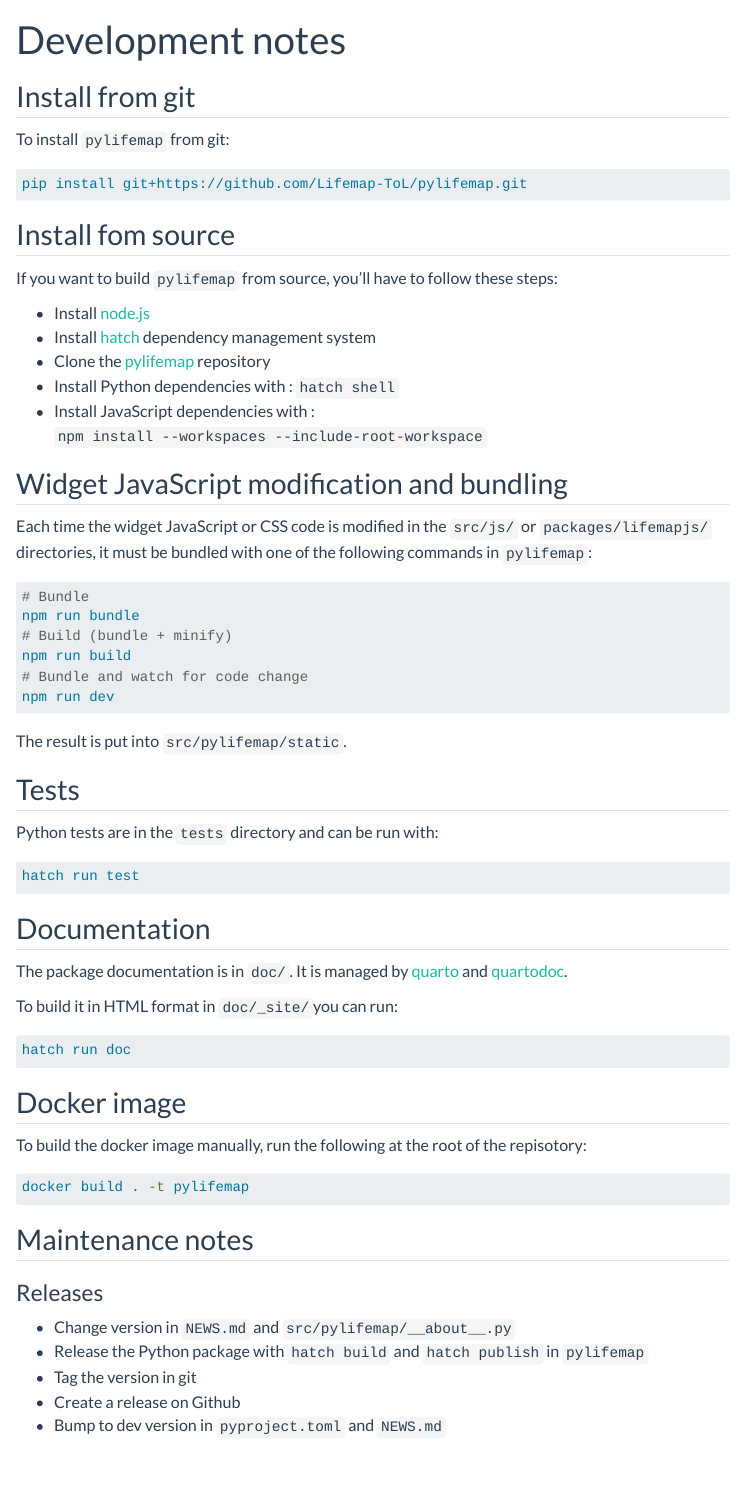
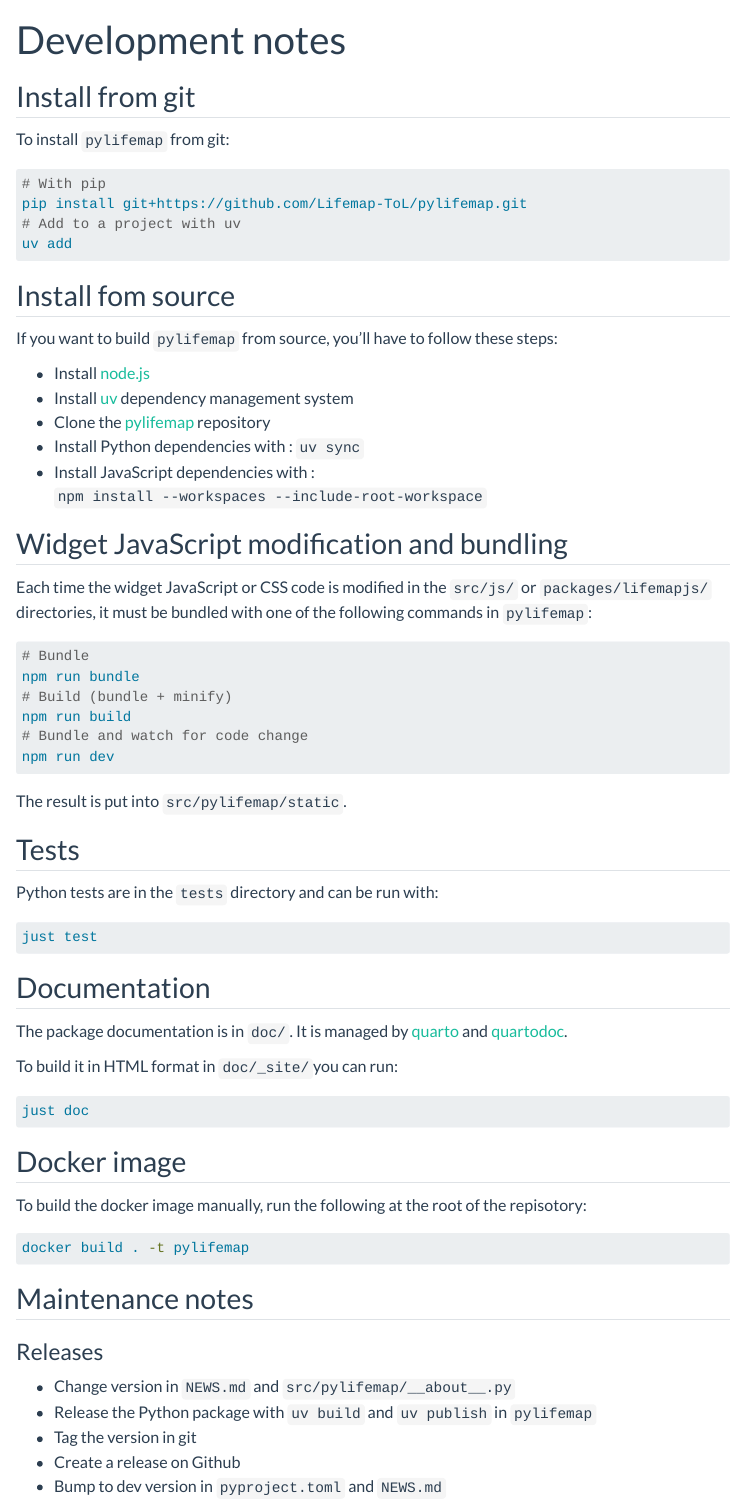
Before and after one commit to Lifemap-ToL/pylifemap, a Quarto document (doc/development.qmd): the page in a window 1100 px wide, from its top. Rendered offline with R 4.5, knitr and Pandoc in place of Quarto, with nearby package versions; menus at the side of the page are left out.

Commit message:
maint: migrate from hatch to uv and just

````diff
--- a/doc/development.qmd
+++ b/doc/development.qmd
@@ -8,7 +8,10 @@ title: "Development notes"
 To install `pylifemap` from git:
 
 ```sh
+# With pip
 pip install git+https://github.com/Lifemap-ToL/pylifemap.git
+# Add to a project with uv
+uv add
 ```
 
 ## Install fom source
@@ -16,9 +19,9 @@ pip install git+https://github.com/Lifemap-ToL/pylifemap.git
 If you want to build `pylifemap` from source, you'll have to follow these steps:
 
 - Install [node.js](https://nodejs.org/en)
-- Install [hatch](https://hatch.pypa.io/latest/) dependency management system
+- Install [uv](https://docs.astral.sh/uv/) dependency management system
 - Clone the [pylifemap](https://github.com/Lifemap-ToL/pylifemap) repository
-- Install Python dependencies with : `hatch shell`
+- Install Python dependencies with : `uv sync`
 - Install JavaScript dependencies with : `npm install --workspaces --include-root-workspace`
 
 
@@ -42,7 +45,7 @@ The result is put into `src/pylifemap/static`.
 Python tests are in the `tests` directory and can be run with:
 
 ```sh
-hatch run test
+just test
 ```
 
 ## Documentation
@@ -52,7 +55,7 @@ The package documentation is in `doc/`. It is managed by [quarto](https://quarto
 To build it in HTML format in `doc/_site/`you can run:
 
 ```sh
-hatch run doc
+just doc
 ```
 
 ## Docker image
@@ -69,7 +72,7 @@ docker build . -t pylifemap
 ### Releases
 
 - Change version in `NEWS.md` and `src/pylifemap/__about__.py`
-- Release the Python package with `hatch build` and `hatch publish` in `pylifemap`
+- Release the Python package with `uv build` and `uv publish` in `pylifemap`
 - Tag the version in git
 - Create a release on Github
 - Bump to dev version in `pyproject.toml` and `NEWS.md`
````
Also changed, not shown: 3 other files.
